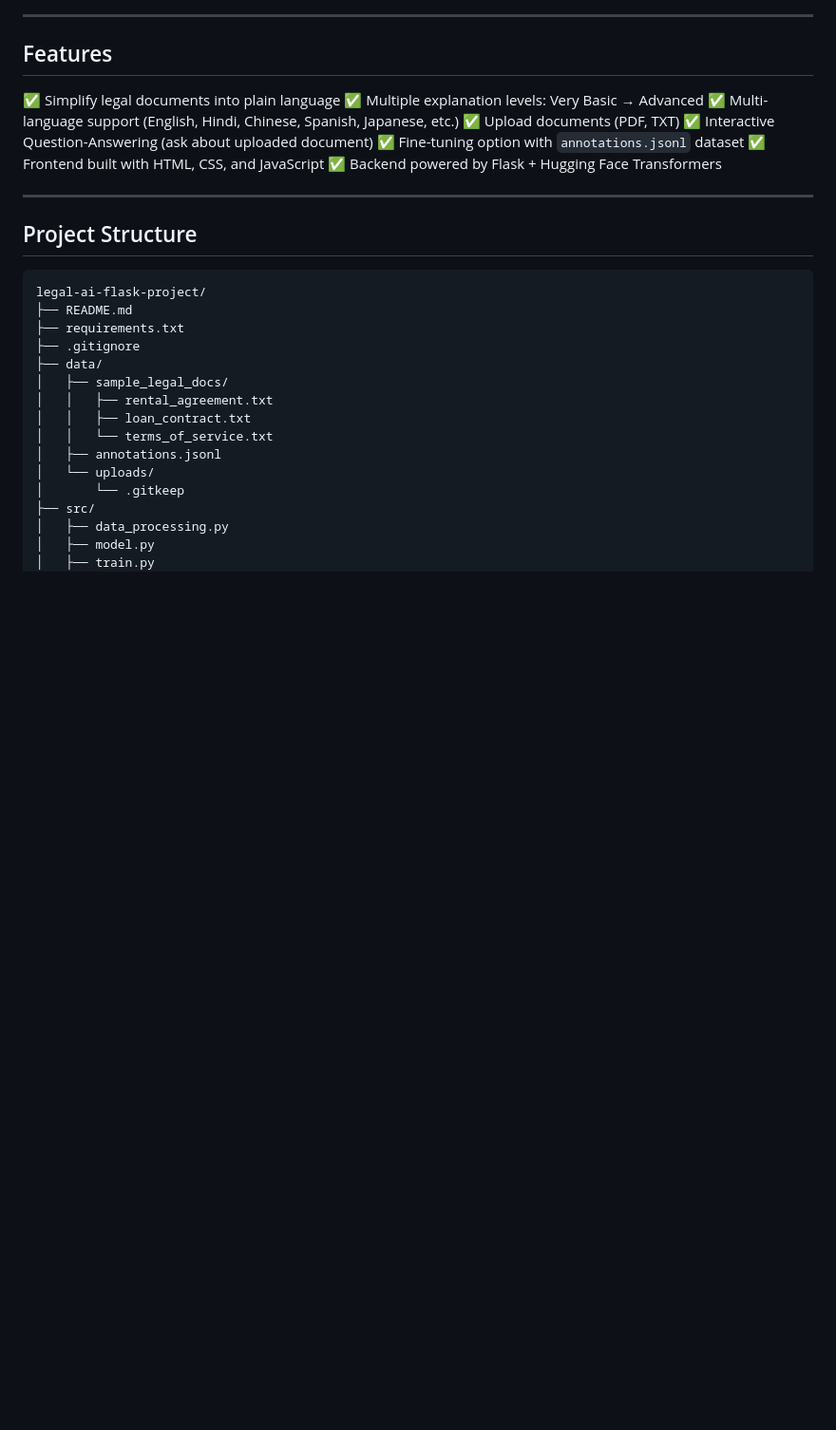
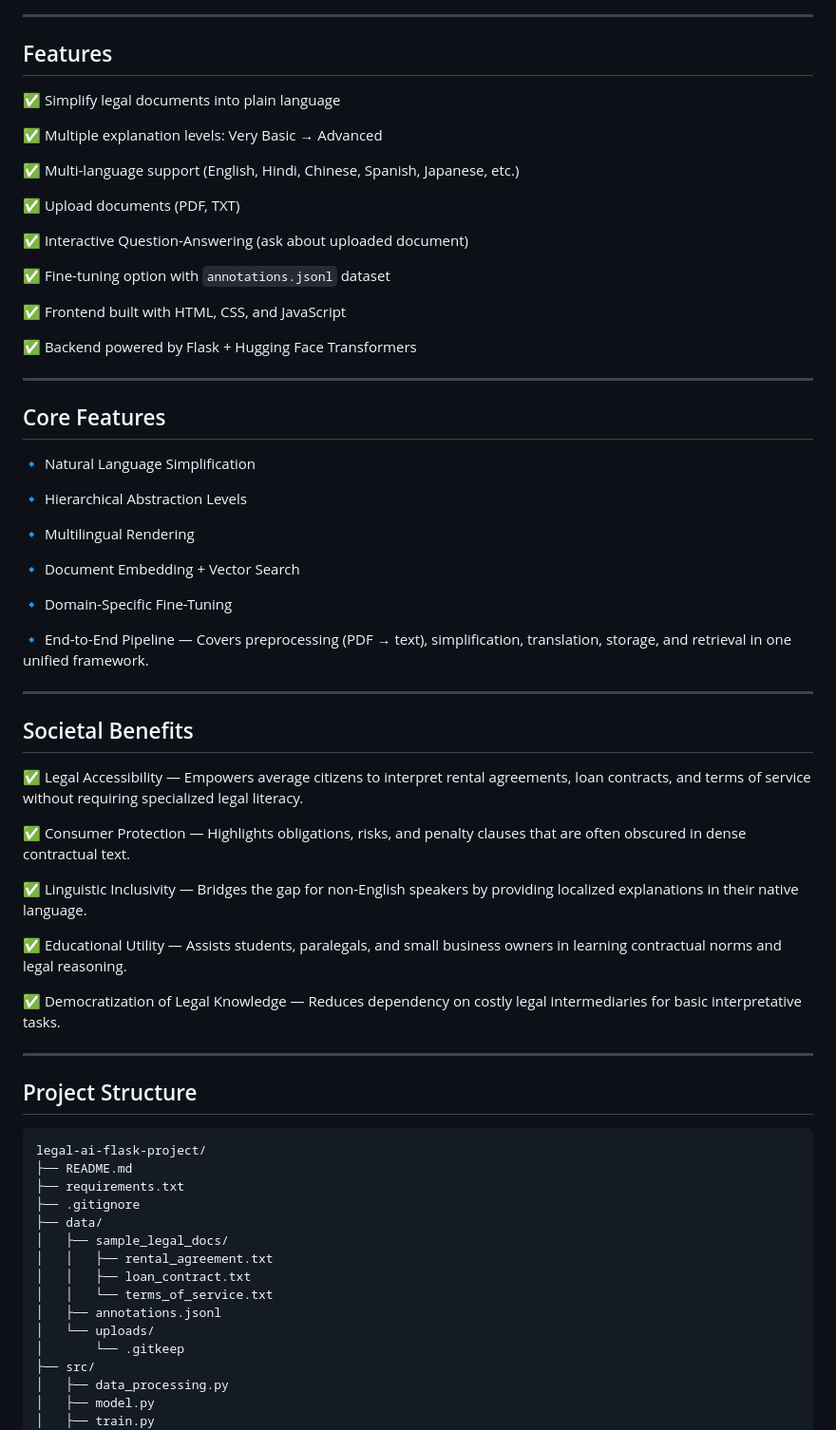
Before and after one commit to divs-spec/Generative-AI-for-Demystifying-Legal-Documents, a Markdown page: README.md, the part around the change printed below. Shown: that part at 95% size. GitHub-like rendering; blank space fills up the shorter version.

```diff
--- a/README.md
+++ b/README.md
@@ -13,13 +13,50 @@ This project uses **Generative AI** (transformers) with a **Flask** web app to s
 ## Features
 
 ✅ Simplify legal documents into plain language
+
 ✅ Multiple explanation levels: Very Basic → Advanced
+
 ✅ Multi-language support (English, Hindi, Chinese, Spanish, Japanese, etc.)
+
 ✅ Upload documents (PDF, TXT)
+
 ✅ Interactive Question-Answering (ask about uploaded document)
+
 ✅ Fine-tuning option with `annotations.jsonl` dataset
+
 ✅ Frontend built with HTML, CSS, and JavaScript
+
 ✅ Backend powered by Flask + Hugging Face Transformers
+
+---
+
+## Core Features
+
+🔹 Natural Language Simplification
+
+🔹 Hierarchical Abstraction Levels
+
+🔹 Multilingual Rendering
+
+🔹 Document Embedding + Vector Search
+
+🔹 Domain-Specific Fine-Tuning
+
+🔹 End-to-End Pipeline — Covers preprocessing (PDF → text), simplification, translation, storage, and retrieval in one unified framework.
+
+---
+
+## Societal Benefits
+
+✅ Legal Accessibility — Empowers average citizens to interpret rental agreements, loan contracts, and terms of service without requiring specialized legal literacy.
+
+✅ Consumer Protection — Highlights obligations, risks, and penalty clauses that are often obscured in dense contractual text.
+
+✅ Linguistic Inclusivity — Bridges the gap for non-English speakers by providing localized explanations in their native language.
+
+✅ Educational Utility — Assists students, paralegals, and small business owners in learning contractual norms and legal reasoning.
+
+✅ Democratization of Legal Knowledge — Reduces dependency on costly legal intermediaries for basic interpretative tasks.
 
 ---
 
```
Also changed, not shown: other parts of README.md (+18 -0 lines).
